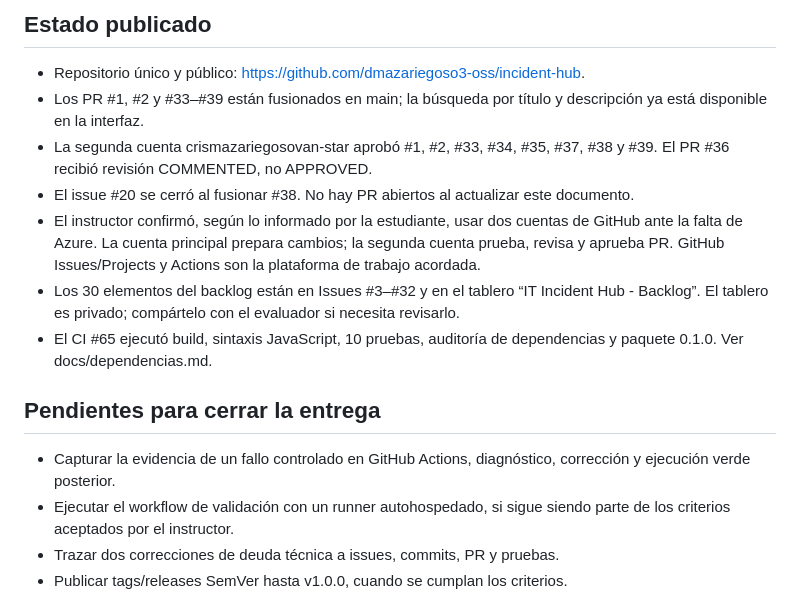
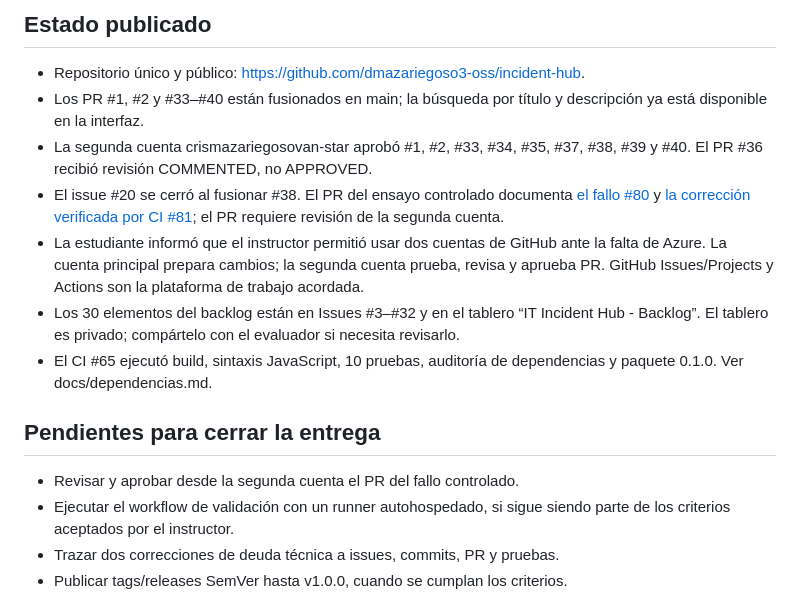
Before and after one commit to dmazariegoso3-oss/incident-hub, a Markdown page: README.md, the part around the change. Rendered like a GitHub page.

Commit message:
docs: enlazar evidencia CI en README
Actualiza el resumen público con los runs controlados #80 y #81 y los pasos de cierre que siguen pendientes.

```diff
--- a/README.md
+++ b/README.md
@@ -5,16 +5,16 @@ Mesa de servicio académica para registrar incidentes de TI, asignarlos, darles
 ## Estado publicado
 
 - Repositorio único y público: https://github.com/dmazariegoso3-oss/incident-hub.
-- Los PR #1, #2 y #33–#39 están fusionados en main; la búsqueda por título y descripción ya está disponible en la interfaz.
-- La segunda cuenta crismazariegosovan-star aprobó #1, #2, #33, #34, #35, #37, #38 y #39. El PR #36 recibió revisión COMMENTED, no APPROVED.
-- El issue #20 se cerró al fusionar #38. No hay PR abiertos al actualizar este documento.
-- El instructor confirmó, según lo informado por la estudiante, usar dos cuentas de GitHub ante la falta de Azure. La cuenta principal prepara cambios; la segunda cuenta prueba, revisa y aprueba PR. GitHub Issues/Projects y Actions son la plataforma de trabajo acordada.
+- Los PR #1, #2 y #33–#40 están fusionados en main; la búsqueda por título y descripción ya está disponible en la interfaz.
+- La segunda cuenta crismazariegosovan-star aprobó #1, #2, #33, #34, #35, #37, #38, #39 y #40. El PR #36 recibió revisión COMMENTED, no APPROVED.
+- El issue #20 se cerró al fusionar #38. El PR del ensayo controlado documenta [el fallo #80](https://github.com/dmazariegoso3-oss/incident-hub/actions/runs/40166947909) y [la corrección verificada por CI #81](https://github.com/dmazariegoso3-oss/incident-hub/actions/runs/40167208606); el PR requiere revisión de la segunda cuenta.
+- La estudiante informó que el instructor permitió usar dos cuentas de GitHub ante la falta de Azure. La cuenta principal prepara cambios; la segunda cuenta prueba, revisa y aprueba PR. GitHub Issues/Projects y Actions son la plataforma de trabajo acordada.
 - Los 30 elementos del backlog están en Issues #3–#32 y en el tablero “IT Incident Hub - Backlog”. El tablero es privado; compártelo con el evaluador si necesita revisarlo.
 - El CI #65 ejecutó build, sintaxis JavaScript, 10 pruebas, auditoría de dependencias y paquete 0.1.0. Ver docs/dependencias.md.
 
 ## Pendientes para cerrar la entrega
 
-- Capturar la evidencia de un fallo controlado en GitHub Actions, diagnóstico, corrección y ejecución verde posterior.
+- Revisar y aprobar desde la segunda cuenta el PR del fallo controlado.
 - Ejecutar el workflow de validación con un runner autohospedado, si sigue siendo parte de los criterios aceptados por el instructor.
 - Trazar dos correcciones de deuda técnica a issues, commits, PR y pruebas.
 - Publicar tags/releases SemVer hasta v1.0.0, cuando se cumplan los criterios.
```
